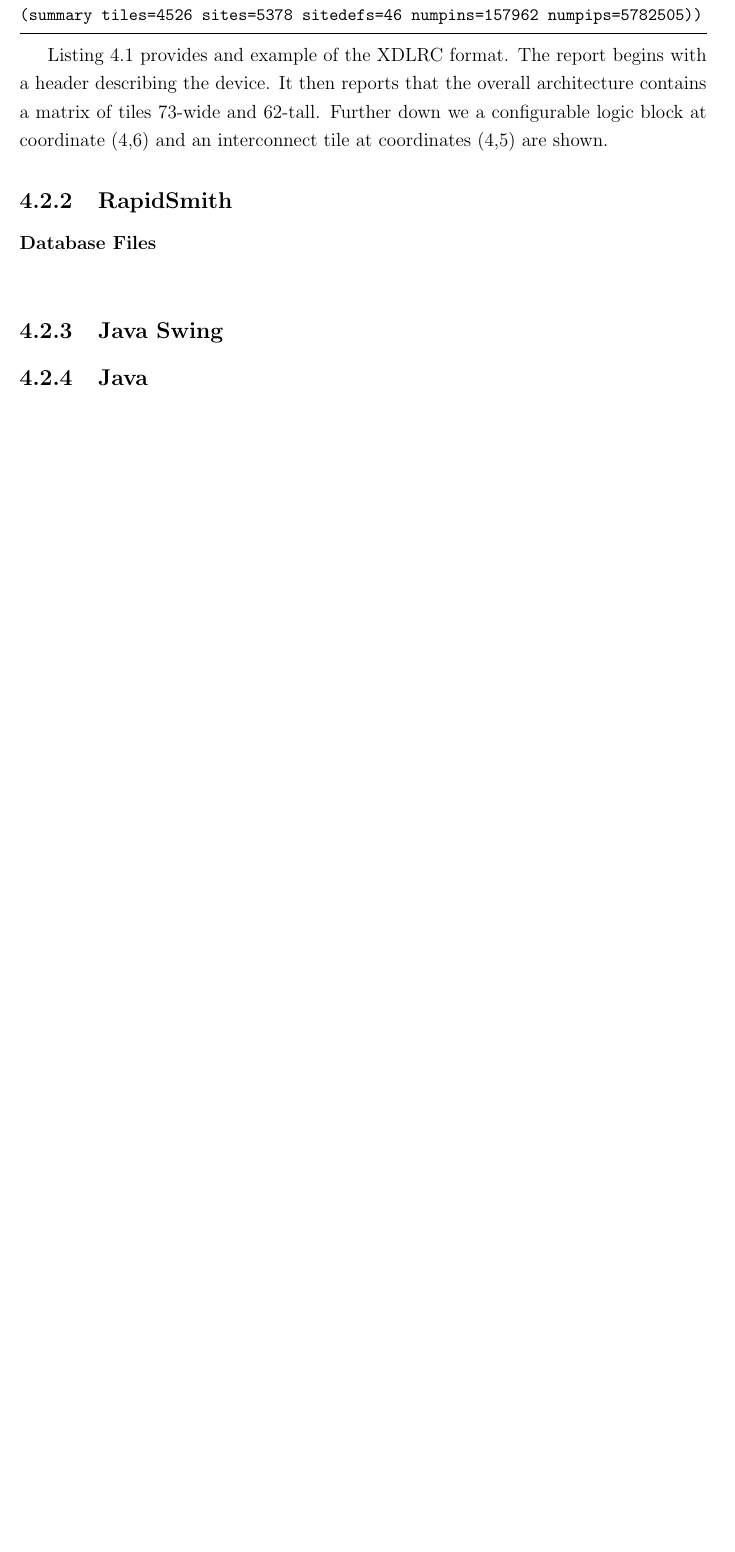
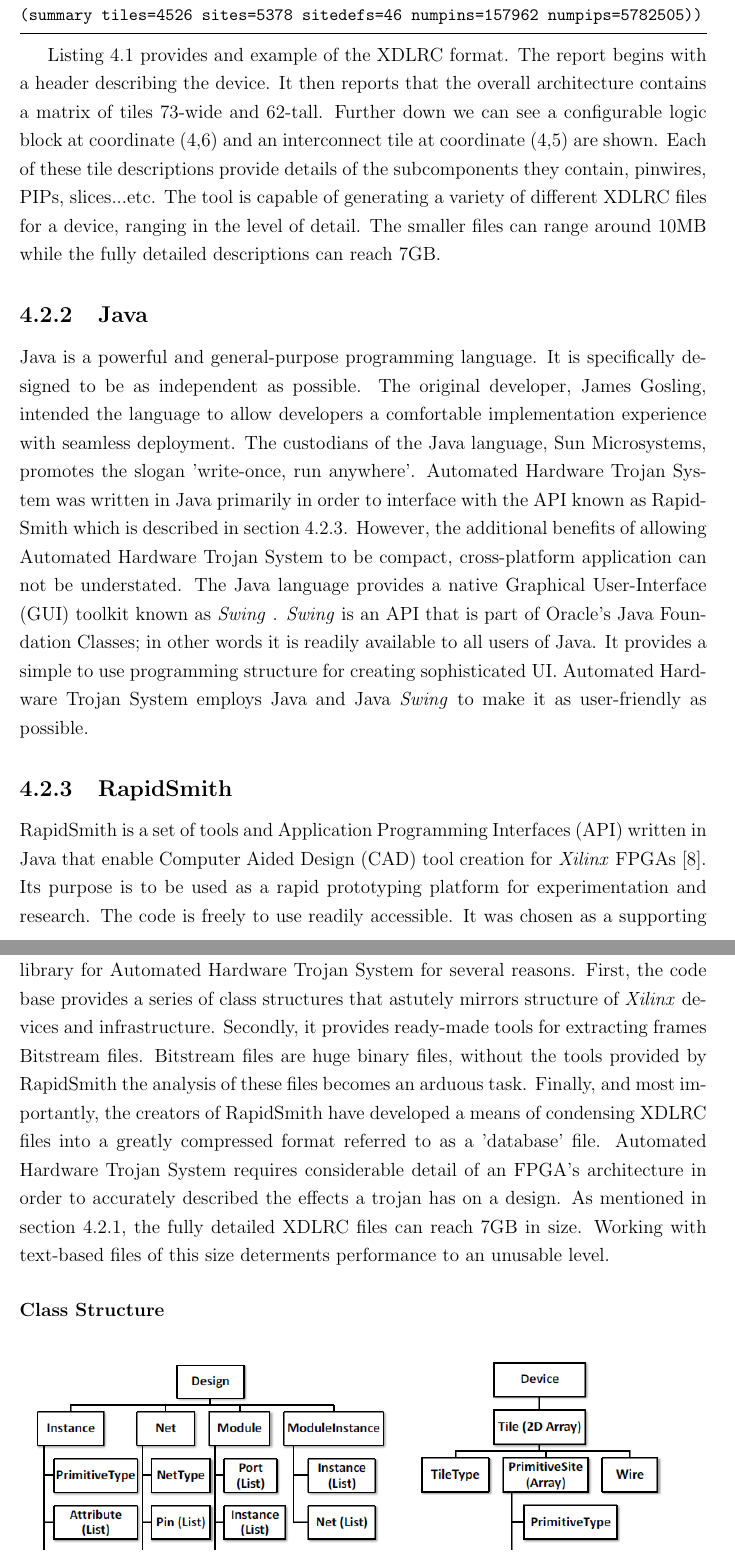
Before and after one commit to nhoughto5/mastersThesis, a LaTeX thesis (Thesis/mainthesisUVIC.tex, which reads Thesis/UvicThesis.bib, Thesis/chapters/4/chapter_Implementation.tex): part of page 33 of 39 before the commit and two parts of pages 33 and 34 of 40 after it, the two joined at a grey line, cut so that both start at the same text, the shorter picture padded with empty space. Compiled offline with pdfLaTeX.

Commit message:
Further Work on Ch 4

```diff
--- a/Thesis/UvicThesis.bib
+++ b/Thesis/UvicThesis.bib
@@ -29,3 +29,5 @@
 	year         = 2005,
 	address      = {Bradley Department of Electrical and Computer Engineering, Blacksburg, Virginia},
 	month        = 12
+}
+@INPROCEEDINGS{rapidSmith,
--- a/Thesis/chapters/4/chapter_Implementation.tex
+++ b/Thesis/chapters/4/chapter_Implementation.tex
@@ -82,9 +82,35 @@ A XDLRC file describes the entire architecture of a \Xilinx \acrshort{FPGA}.
 Listing~\ref{lst:xdlrc} provides and example of the XDLRC format.
 The report begins with a header describing the device.
 It then reports that the overall architecture contains a matrix of tiles 73-wide and 62-tall.
-Further down we a configurable logic block at coordinate (4,6) and an interconnect tile at coordinates (4,5) are shown.
-\subsection{RapidSmith}
-\subsubsection{Database Files}
-\subsubsection{}
-\subsection{Java Swing}
-\subsection{Java}
+Further down we can see a configurable logic block at coordinate (4,6) and an interconnect tile at coordinate (4,5) are shown.
+Each of these tile descriptions provide details of the subcomponents they contain, pinwires, \acrshort{PIP}s, slices...etc.
+The tool is capable of generating a variety of different XDLRC files for a device, ranging in the level of detail.
+The smaller files can range around 10MB while the fully detailed descriptions can reach 7GB.
+\subsection{Java} \label{sec:java}
+Java is a powerful and general-purpose programming language.
+It is specifically designed to be as independent as possible.
+The original developer, James Gosling, intended the language to allow developers a comfortable implementation experience with seamless deployment.
+The custodians of the Java language, Sun Microsystems, promotes the slogan 'write-once, run anywhere'.
+\Name was written in Java primarily in order to interface with the \acrshort{API} known as RapidSmith which is described in section~\ref{sec:rapidSmith}.
+However, the additional benefits of allowing \Name to be compact, cross-platform application can not be understated.
+The Java language provides a native \acrfull{GUI} toolkit known as \Swing.
+\Swing is an \acrshort{API} that is part of Oracle's Java Foundation Classes; in other words it is readily available to all users of Java.
+It provides a simple to use programming structure for creating sophisticated \acrshort{UIs}.
+\Name employs Java and Java \Swing to make it as user-friendly as possible.
+
+\subsection{RapidSmith} \label{sec:rapidSmith}
+RapidSmith is a set of tools and \acrfull{APIs} written in Java that enable \acrfull{CAD} tool creation for \Xilinx \acrshort{FPGA}s~\cite{rapidSmith}.
+Its purpose is to be used as a rapid prototyping platform for experimentation and research.
+The code is freely to use readily accessible.
+It was chosen as a supporting library for \Name for several reasons.
+First, the code base provides a series of class structures that astutely mirrors structure of \Xilinx devices and infrastructure.
+Secondly, it provides ready-made tools for extracting frames \gls{Bitstream} files.
+\gls{Bitstream} files are huge binary files, without the tools provided by RapidSmith the analysis of these files becomes an arduous task.
+Finally, and most importantly, the creators of RapidSmith have developed a means of condensing XDLRC files into a greatly compressed format referred to as a 'database' file.
+\Name requires considerable detail of an \acrshort{FPGA}'s architecture in order to accurately described the effects a trojan has on a design.
+As mentioned in section~\ref{sec:XDLRC}, the fully detailed XDLRC files can reach 7GB in size.
+Working with text-based files of this size determents performance to an unusable level.
+\subsubsection{Class Structure} \label{sec:classStructure}
+\begin{figure*}[h]
+	\centering
+	\begin{subfigure}[t]{0.5\textwidth} \label{fig:rapidSmithDesign}
@@ -90,0 +120 @@ Further down we a configurable logic block at coordinate (4,6) and an interconne
+	\end{subfigure}%
@@ -91,2 +126,6 @@ Further down we a configurable logic block at coordinate (4,6) and an interconne
+	\end{subfigure}
+	\caption{The RapidSmith Class Heirarchy~\cite{rapidSmithManual}}
+\end{figure*}
+\subsubsection{Database Files} \label{sec:databaseFiles}
 \section{Design}
 \section{\acrfull{UI}}
--- a/Thesis/mainthesisUVIC.tex
+++ b/Thesis/mainthesisUVIC.tex
@@ -11,12 +11,17 @@
 \usepackage{amsmath}
 \usepackage{listings}
 \usepackage{color}
+\usepackage{graphicx}
+\usepackage{caption}
+\usepackage{subcaption}
+\usepackage{siunitx}
 %\loadglsentries{Utils/Glossary}
 \makenomenclature
 \renewcommand{\nomname}{List of Symbols}
 \newcommand{\Xilinx}{\textit{Xilinx}~}
 \newcommand{\ConditionSize}{\footnotesize}
-\newcommand{\Name}{Automated Hardware Trojan System}
+\newcommand{\Name}{Automated Hardware Trojan System~}
+\newcommand{\Swing}{\textit{Swing}~}
 \DeclarePairedDelimiter\ceil{\lceil}{\rceil}
 \DeclarePairedDelimiter\floor{\lfloor}{\rfloor}
 \definecolor{dkgreen}{rgb}{0.1,0.5,0}
@@ -87,11 +92,14 @@
 \newacronym{EDIF}{EDIF}{Electronic Data Interchange Format}
 \newacronym{NCF}{NCF}{Netlist Constraints File}
 \newacronym{UI}{UI}{User-Interface}
+\newacronym{UIs}{UI}{User-Interfaces}
 \newacronym{DCM}{DCM}{Digital Clock Managers}
 \newacronym{ROM}{ROM}{Read-Only Memory}
 \newacronym{BEL}{BEL}{Basic Element}
 \newacronym{UCF}{UCF}{User Constraint File}
 \newacronym{API}{API}{Application Programming Interface}
+\newacronym{APIs}{API}{Application Programming Interfaces}
+\newacronym{CAD}{CAD}{Computer Aided Design}
 \newacronym{IO}{IO}{Input-Output}
 \newacronym{BRAM}{BRAM}{Block RAM}
 \newacronym{SRAM}{SRAM}{Static RAM}
```
Also changed, not shown: Thesis/Figures/rapidSmithDesign.png (added), Thesis/Figures/rapidSmithDevice.png (added), Thesis/mainthesisUVIC.bbl, Thesis/mainthesisUVIC.pdf, Thesis/UvicThesis.bib (15 more changed lines), Thesis/chapters/4/chapter_Implementation.tex (12 more changed lines), 16 other files.
